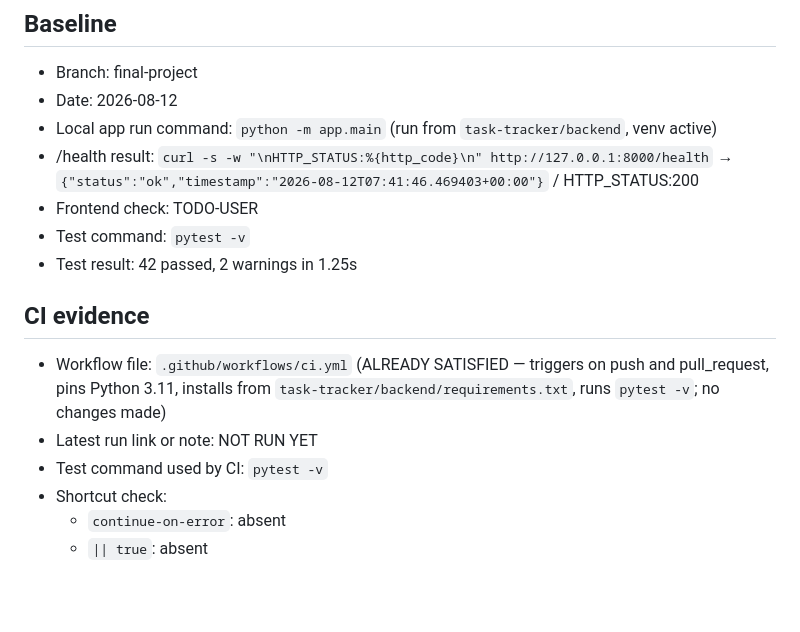
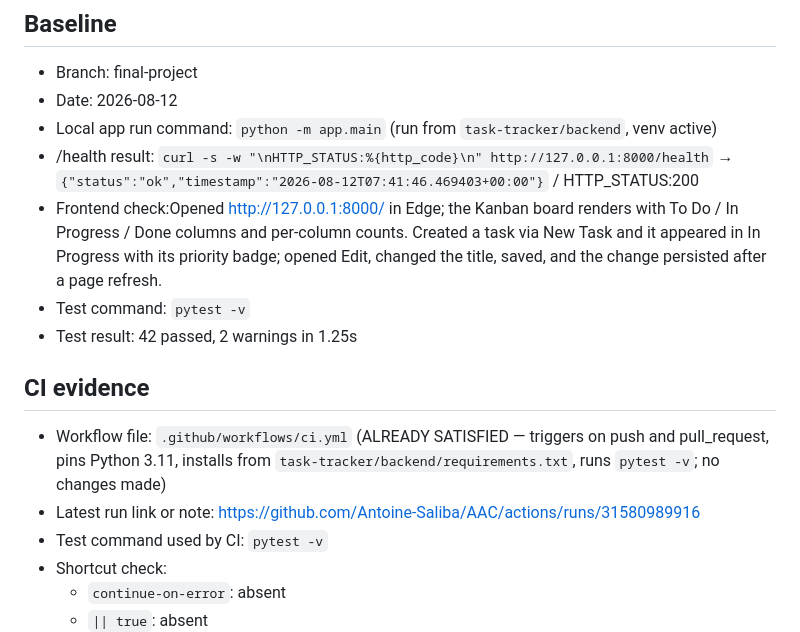
Before and after one commit to Antoine-Saliba/AAC, a Markdown page: task-tracker/docs/release-evidence.md, the part around the change. Drawn GitHub-style; blank space fills up the shorter version.

```diff
--- a/task-tracker/docs/release-evidence.md
+++ b/task-tracker/docs/release-evidence.md
@@ -5,13 +5,13 @@
 - Date: 2026-08-12
 - Local app run command: `python -m app.main` (run from `task-tracker/backend`, venv active)
 - /health result: `curl -s -w "\nHTTP_STATUS:%{http_code}\n" http://127.0.0.1:8000/health` → `{"status":"ok","timestamp":"2026-08-12T07:41:46.469403+00:00"}` / HTTP_STATUS:200
-- Frontend check: TODO-USER
+- Frontend check:Opened http://127.0.0.1:8000/ in Edge; the Kanban board renders with To Do / In Progress / Done columns and per-column counts. Created a task via New Task and it appeared in In Progress with its priority badge; opened Edit, changed the title, saved, and the change persisted after a page refresh.
 - Test command: `pytest -v`
 - Test result: 42 passed, 2 warnings in 1.25s
 
 ## CI evidence
 - Workflow file: `.github/workflows/ci.yml` (ALREADY SATISFIED — triggers on push and pull_request, pins Python 3.11, installs from `task-tracker/backend/requirements.txt`, runs `pytest -v`; no changes made)
-- Latest run link or note: NOT RUN YET
+- Latest run link or note: https://github.com/Antoine-Saliba/AAC/actions/runs/31580989916
 - Test command used by CI: `pytest -v`
 - Shortcut check:
   - `continue-on-error`: absent
```
Also changed, not shown: task-tracker/README.md (+1 -1 lines), task-tracker/docs/final-ai-review.md (+1 -1 lines).
